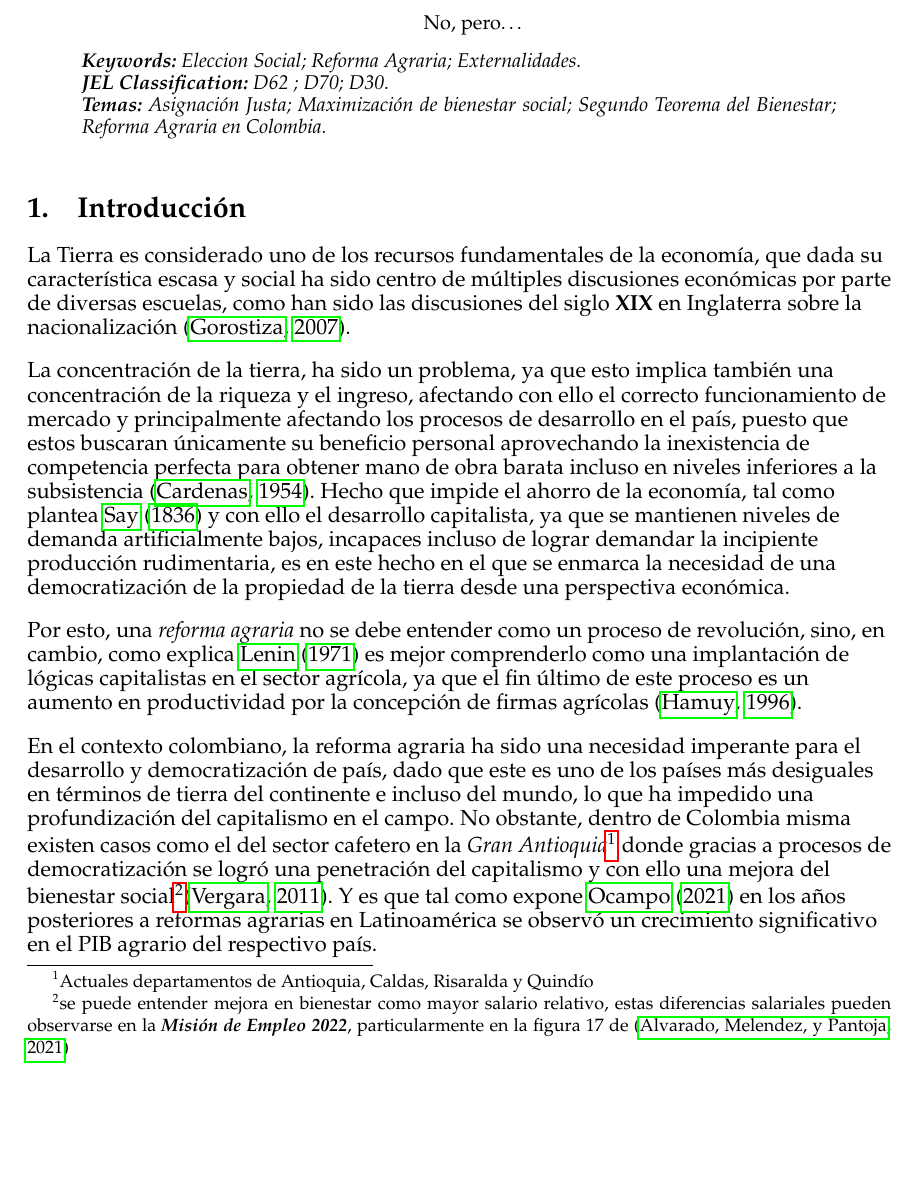
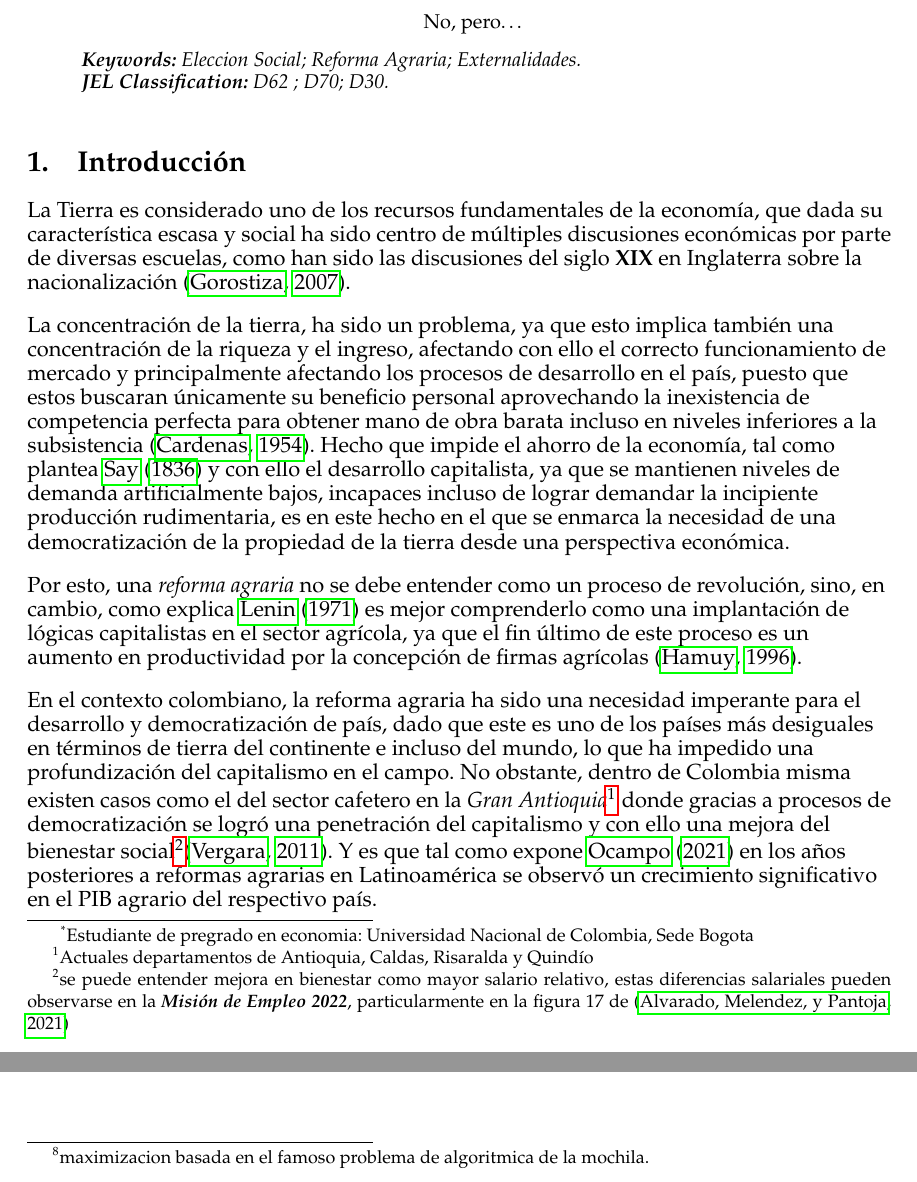
Before and after one commit to LeKilleRGallet/university, a LaTeX paper (microeconomics/Micro2/Ensayo/main.tex): part of page 1 of 5 before the commit and two parts of pages 1 and 4 of 5 after it, the two joined at a grey line, cut so that both start at the same text, the shorter picture padded with empty space. The pictures show the PDF file microeconomics/Micro2/Ensayo/main.pdf that the author committed with the source.

Commit message:
Updated: 25/11/2022

```diff
--- a/microeconomics/Micro2/Ensayo/main.tex
+++ b/microeconomics/Micro2/Ensayo/main.tex
@@ -8,7 +8,7 @@
 \title{¿Pueden los mecanismos \textit{neoclásicos} de mercado  ayudarnos a lograr una redistribución justa de la tierra?
 }
 
-\author{Augusto Rico\\
+\author{Augusto Rico\thanks{Estudiante de pregrado en economia: Universidad Nacional de Colombia, Sede Bogota}\\
     \href{mailto:arico@unal.edu.co}{\texttt{arico@unal.edu.co}}
     }
 
@@ -28,8 +28,8 @@ Eleccion Social; Reforma Agraria; Externalidades.} \\ %% <-- Keywords HERE!
 \textit{\textbf{JEL Classification: }%
 D62	; D70; D30.}\\ %% <-- JEL code HERE!
 \noindent
-\textit{\textbf{Temas: }%
-Asignación Justa; Maximización de bienestar social; Segundo Teorema del Bienestar; Reforma Agraria en Colombia.} \\ %% <-- Keywords HERE!
+% \textit{\textbf{Temas: }%
+% Asignación Justa; Maximización de bienestar social; Segundo Teorema del Bienestar; Reforma Agraria en Colombia.}
 
 
 \end{abstract}
@@ -157,5 +157,3 @@ Asignación Justa; Maximización de bienestar social; Segundo Teorema del Bienes
 
      Mediante el cual, si obtenemos que $N^\rho(RA,NRA)>N^\rho(NRA,RA)$ entonces tendremos que $RA \succ^\varphi NRA$ y se procederá a hacer una reforma agraria
      con la cual se reasignaran las dotaciones de forma justa logrando el máximo bienestar social, caso contrario se mantendrán las asignaciones dadas por el mercado.
-     \\~\\~\\
-     Sin olvidar que las elecciones son hechas posteriores al intercambio, vamos a tener un nuevo problema y es que en el momento anterior a la elección
@@ -163,5 +163,6 @@ Asignación Justa; Maximización de bienestar social; Segundo Teorema del Bienes
+     a tener nuevos incentivos, por ende podrían tomar la decisión de donar algo de su tierra para evitar la reforma enmarcada en la siguiente maximización\footnote{maximizacion basada en el famoso problema de algoritmica de la mochila.}:
 
     \begin{center}
         \begin{align*}
-            & \boldsymbol{\max_{U_i} ~ U_i \left(x^*_L-\varepsilon,x^*_B\right)}\\
+            & \boldsymbol{\max_{U_i} ~ U_i \left(L_i^*-\varepsilon,B_i^*\right)}\\
             \text{S.A.} \\ &~ \boldsymbol{N^\rho(NRA,RA)>N^\rho(RA,NRA)}\\
```
Also changed, not shown: macroeconomics/macro3/parcial2/main.tex (+5 -0 lines), macroeconomics/macro3/parcial2/main.pdf, microeconomics/Micro2/Ensayo/main.pdf, microeconomics/Micro2/Ensayo/main.tex (6 more changed lines).
